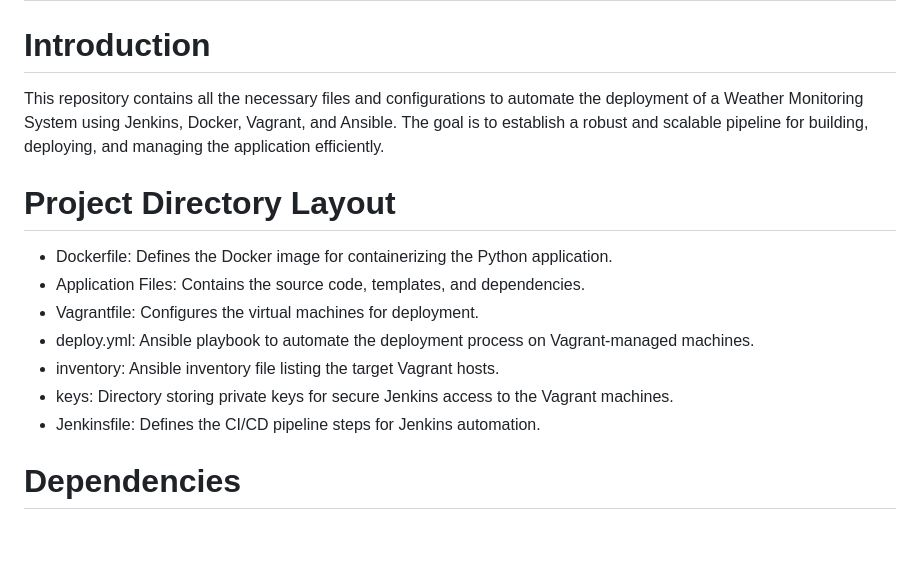
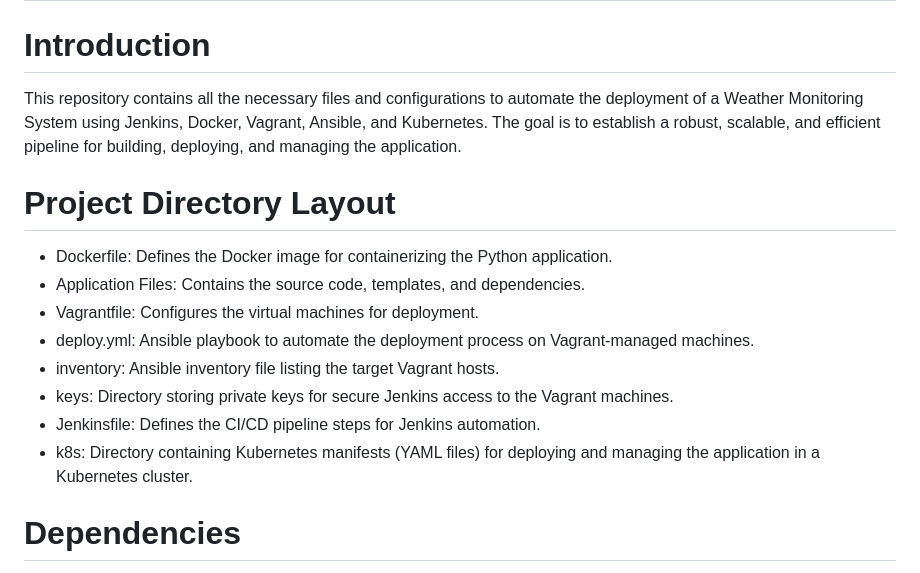
Before and after one commit to amrelabbasy11/Weather_App, a Markdown page: README.md, the part around the change. Drawn GitHub-style; blank space fills up the shorter version.

```diff
--- a/README.md
+++ b/README.md
@@ -1,7 +1,7 @@
 # Automated Deployment of a Python Application Using Jenkins, Docker, Vagrant, Ansible, and Kubernetes
 
 # Introduction
-This repository contains all the necessary files and configurations to automate the deployment of a Weather Monitoring System using Jenkins, Docker, Vagrant, and Ansible. The goal is to establish a robust and scalable pipeline for building, deploying, and managing the application efficiently.
+This repository contains all the necessary files and configurations to automate the deployment of a Weather Monitoring System using Jenkins, Docker, Vagrant, Ansible, and Kubernetes. The goal is to establish a robust, scalable, and efficient pipeline for building, deploying, and managing the application.
 
 # Project Directory Layout
 - Dockerfile: Defines the Docker image for containerizing the Python application.
@@ -11,6 +11,7 @@ This repository contains all the necessary files and configurations to automate
 - inventory: Ansible inventory file listing the target Vagrant hosts.
 - keys: Directory storing private keys for secure Jenkins access to the Vagrant machines.
 - Jenkinsfile: Defines the CI/CD pipeline steps for Jenkins automation.
+- k8s: Directory containing Kubernetes manifests (YAML files) for deploying and managing the application in a Kubernetes cluster.
 
 # Dependencies
 Ensure the following are installed:
```
